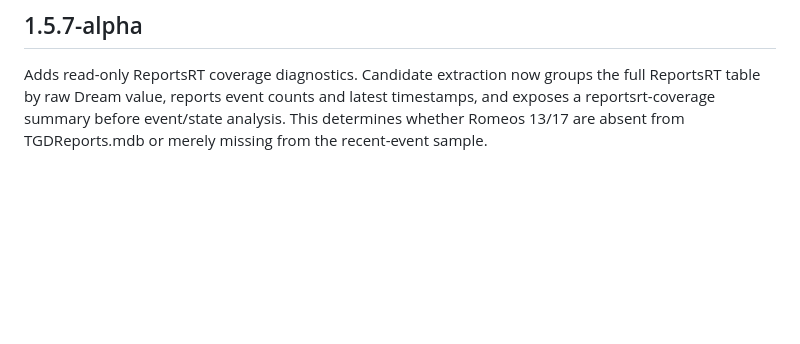
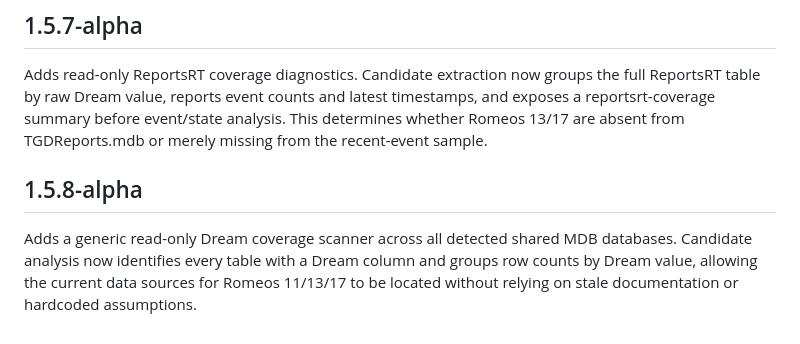
Before and after one commit to willyuceda10-alt/RiegoBot, a Markdown page: CHANGELOG.md, the part around the change. Drawn GitHub-style; blank space fills up the shorter version.

Commit message:
docs: document 1.5.8-alpha shared coverage

```diff
--- a/CHANGELOG.md
+++ b/CHANGELOG.md
@@ -99,3 +99,7 @@ Fixes the Windows DreamReader launcher whitelist so the new `candidate-operation
 ## 1.5.7-alpha
 
 Adds read-only ReportsRT coverage diagnostics. Candidate extraction now groups the full ReportsRT table by raw Dream value, reports event counts and latest timestamps, and exposes a reportsrt-coverage summary before event/state analysis. This determines whether Romeos 13/17 are absent from TGDReports.mdb or merely missing from the recent-event sample.
+
+## 1.5.8-alpha
+
+Adds a generic read-only Dream coverage scanner across all detected shared MDB databases. Candidate analysis now identifies every table with a Dream column and groups row counts by Dream value, allowing the current data sources for Romeos 11/13/17 to be located without relying on stale documentation or hardcoded assumptions.
```
